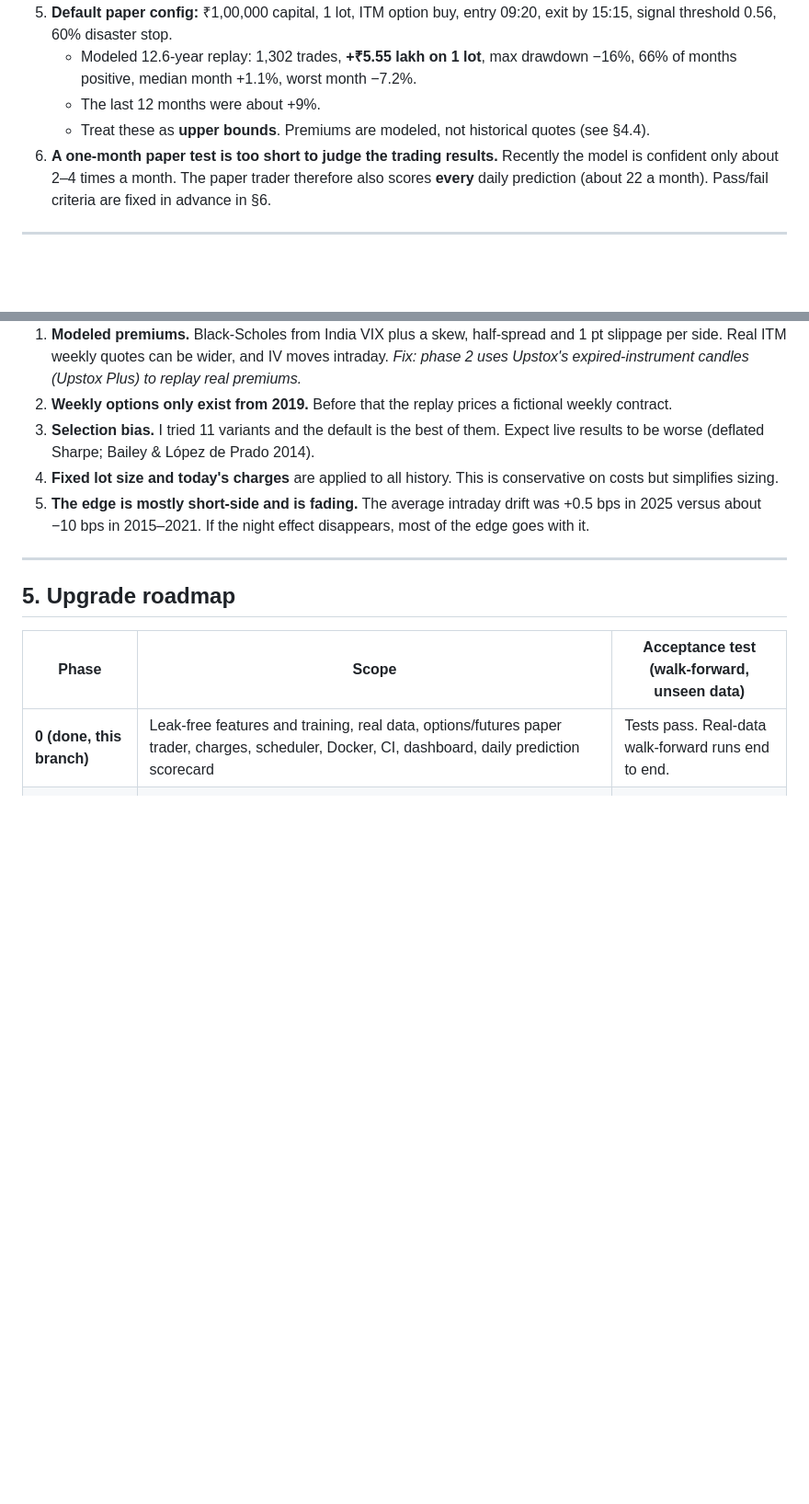
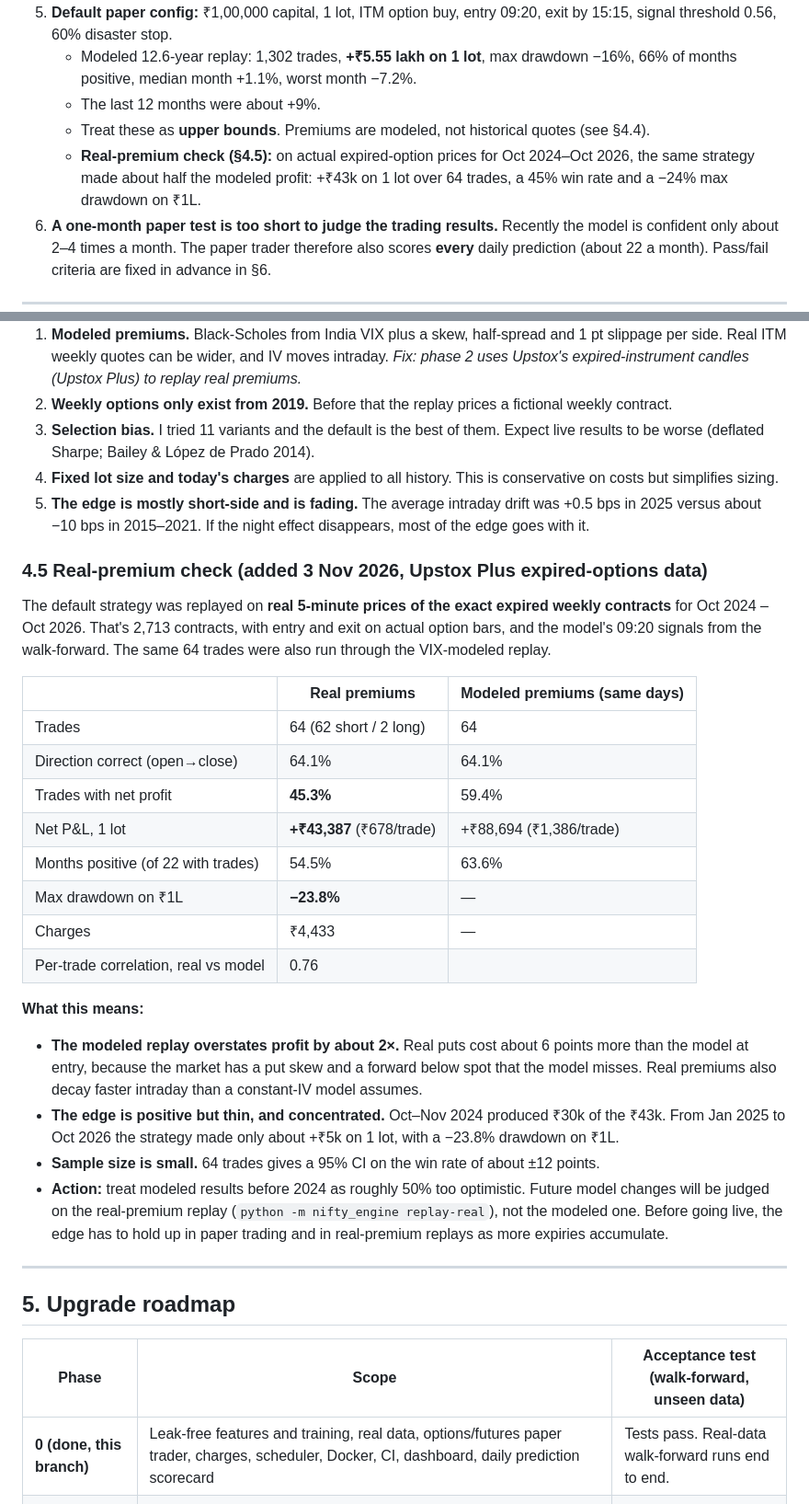
Before and after one commit to sagnikseal/nifty-tracker, a Markdown page: docs/UPGRADE_PLAN_V4.md, 2 parts joined by grey strips. Shown at 92% size. Drawn GitHub-style; blank space fills up the shorter version.

Commit message:
docs: add real-premium replay results (Oct 2024 - Oct 2026)
Co-Authored-By: Claude Opus 5.5 <noreply@anthropic.com>
Claude-Session: https://claude.ai/code/session_01VzVWx9tcsgeQydvCZQcQdH

```diff
--- a/docs/UPGRADE_PLAN_V4.md
+++ b/docs/UPGRADE_PLAN_V4.md
@@ -22,6 +22,7 @@ _Prepared 3 Nov 2026 for `sagnikseal/nifty-tracker`. All v4 numbers below come f
    - Modeled 12.6-year replay: 1,302 trades, **+₹5.55 lakh on 1 lot**, max drawdown −16%, 66% of months positive, median month +1.1%, worst month −7.2%.
    - The last 12 months were about +9%.
    - Treat these as **upper bounds**. Premiums are modeled, not historical quotes (see §4.4).
+   - **Real-premium check (§4.5):** on actual expired-option prices for Oct 2024–Oct 2026, the same strategy made about half the modeled profit: +₹43k on 1 lot over 64 trades, a 45% win rate and a −24% max drawdown on ₹1L.
 6. **A one-month paper test is too short to judge the trading results.** Recently the model is confident only about 2–4 times a month. The paper trader therefore also scores **every** daily prediction (about 22 a month). Pass/fail criteria are fixed in advance in §6.
 
 ---
@@ -181,6 +182,28 @@ What the grid shows:
 4. **Fixed lot size and today's charges** are applied to all history. This is conservative on costs but simplifies sizing.
 5. **The edge is mostly short-side and is fading.** The average intraday drift was +0.5 bps in 2025 versus about −10 bps in 2015–2021. If the night effect disappears, most of the edge goes with it.
 
+### 4.5 Real-premium check (added 3 Nov 2026, Upstox Plus expired-options data)
+
+The default strategy was replayed on **real 5-minute prices of the exact expired weekly contracts** for Oct 2024 – Oct 2026. That's 2,713 contracts, with entry and exit on actual option bars, and the model's 09:20 signals from the walk-forward. The same 64 trades were also run through the VIX-modeled replay.
+
+| | Real premiums | Modeled premiums (same days) |
+|---|---|---|
+| Trades | 64 (62 short / 2 long) | 64 |
+| Direction correct (open→close) | 64.1% | 64.1% |
+| Trades with net profit | **45.3%** | 59.4% |
+| Net P&L, 1 lot | **+₹43,387** (₹678/trade) | +₹88,694 (₹1,386/trade) |
+| Months positive (of 22 with trades) | 54.5% | 63.6% |
+| Max drawdown on ₹1L | **−23.8%** | — |
+| Charges | ₹4,433 | — |
+| Per-trade correlation, real vs model | 0.76 | |
+
+**What this means:**
+
+- **The modeled replay overstates profit by about 2×.** Real puts cost about 6 points more than the model at entry, because the market has a put skew and a forward below spot that the model misses. Real premiums also decay faster intraday than a constant-IV model assumes.
+- **The edge is positive but thin, and concentrated.** Oct–Nov 2024 produced ₹30k of the ₹43k. From Jan 2025 to Oct 2026 the strategy made only about +₹5k on 1 lot, with a −23.8% drawdown on ₹1L.
+- **Sample size is small.** 64 trades gives a 95% CI on the win rate of about ±12 points.
+- **Action:** treat modeled results before 2024 as roughly 50% too optimistic. Future model changes will be judged on the real-premium replay (`python -m nifty_engine replay-real`), not the modeled one. Before going live, the edge has to hold up in paper trading and in real-premium replays as more expiries accumulate.
+
 ---
 
 ## 5. Upgrade roadmap
```
